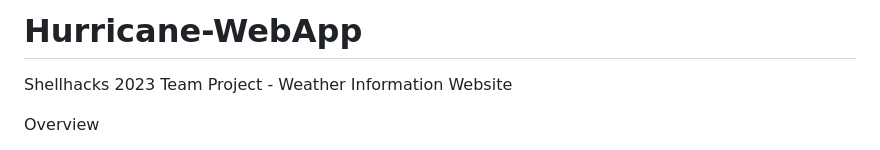
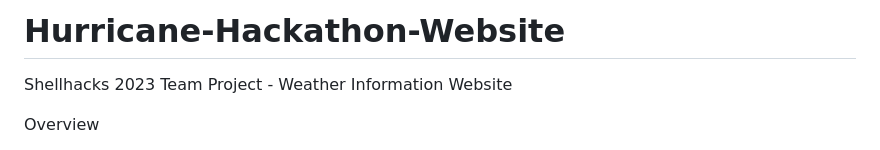
Before and after one commit to beanguap/Hurricane-WebApp, a Markdown page: README.md, the part around the change. GitHub-like rendering.

```diff
--- a/README.md
+++ b/README.md
@@ -1,4 +1,4 @@
-# Hurricane-WebApp
+# Hurricane-Hackathon-Website
 Shellhacks 2023 Team Project - Weather Information Website
 
 Overview
```
